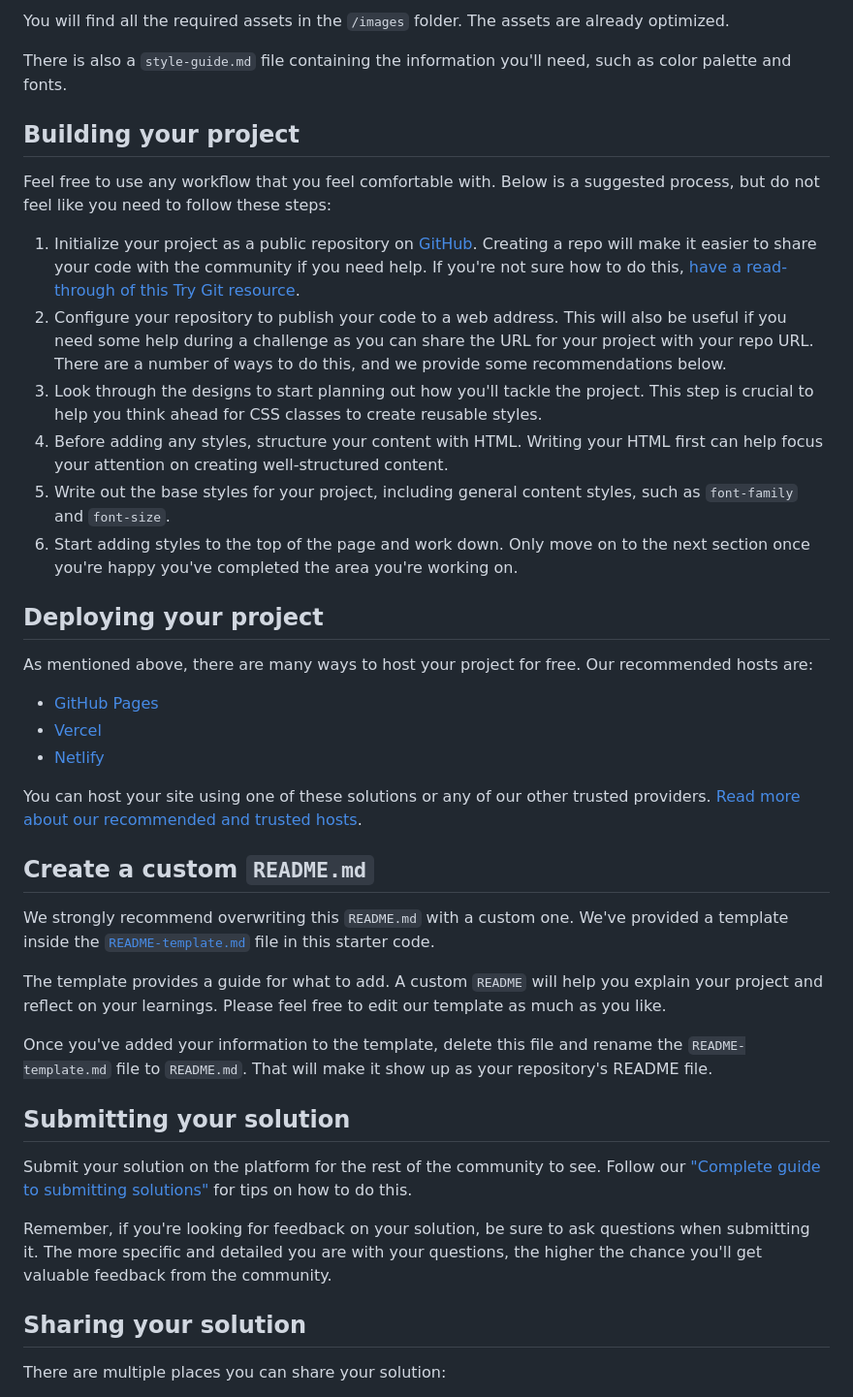
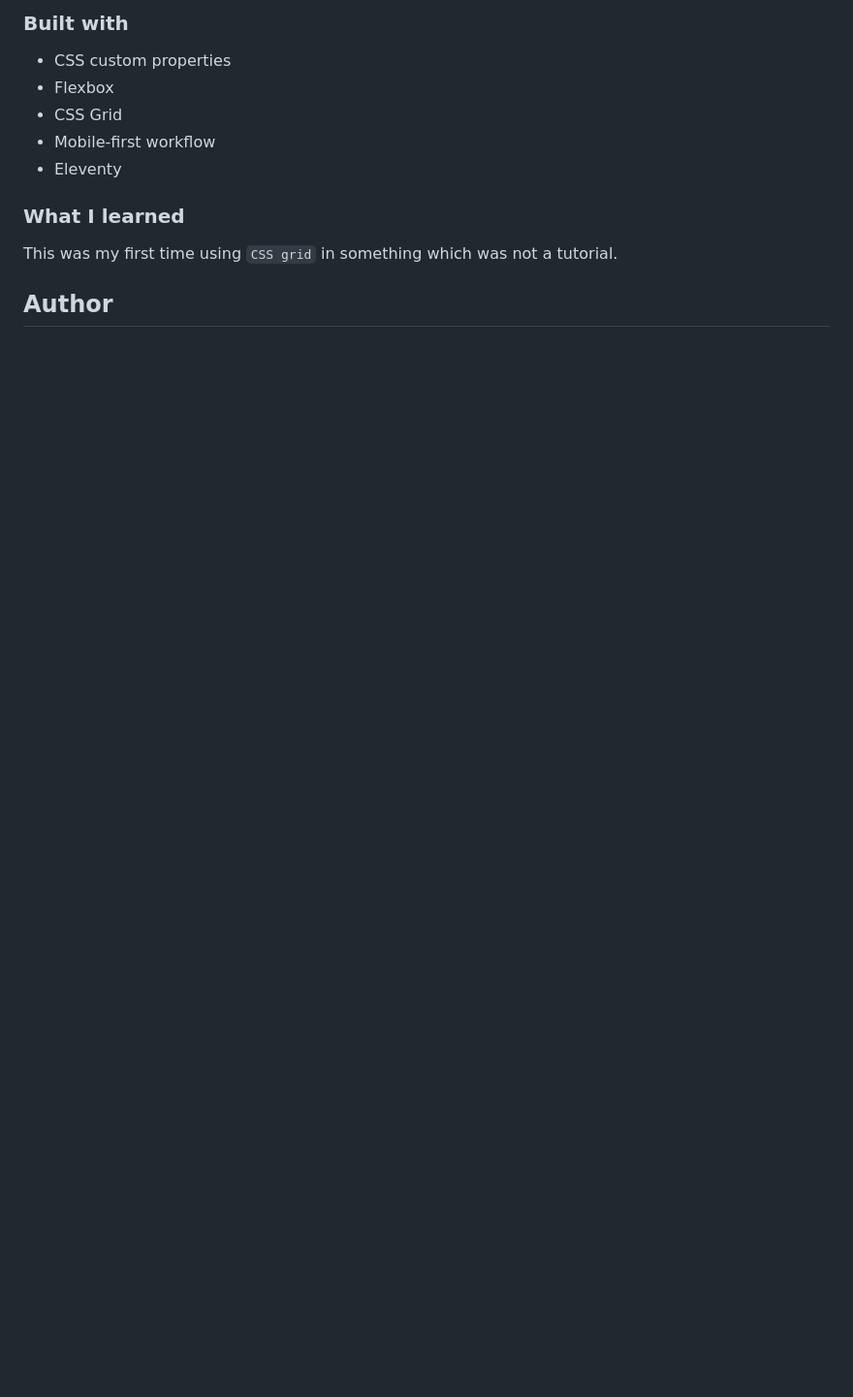
Before and after one commit to jcnevess/time-tracking-dashboard, a Markdown page: README.md, the part around the change printed below. Shown: that part at 97% size. Drawn GitHub-style; blank space fills up the shorter version.

```diff
--- a/README.md
+++ b/README.md
@@ -40,44 +41,15 @@ If you would like the design files (we provide Sketch & Figma versions) to inspe
 
-You will find all the required assets in the `/images` folder. The assets are already optimized.
+### Built with
 
-There is also a `style-guide.md` file containing the information you'll need, such as color palette and fonts.
+- CSS custom properties
+- Flexbox
+- CSS Grid
+- Mobile-first workflow
+- Eleventy
 
-## Building your project
+### What I learned
 
-Feel free to use any workflow that you feel comfortable with. Below is a suggested process, but do not feel like you need to follow these steps:
+This was my first time using `CSS grid` in something which was not a tutorial.
 
-1. Initialize your project as a public repository on [GitHub](https://github.com/). Creating a repo will make it easier to share your code with the community if you need help. If you're not sure how to do this, [have a read-through of this Try Git resource](https://try.github.io/).
-2. Configure your repository to publish your code to a web address. This will also be useful if you need some help during a challenge as you can share the URL for your project with your repo URL. There are a number of ways to do this, and we provide some recommendations below.
-3. Look through the designs to start planning out how you'll tackle the project. This step is crucial to help you think ahead for CSS classes to create reusable styles.
-4. Before adding any styles, structure your content with HTML. Writing your HTML first can help focus your attention on creating well-structured content.
-5. Write out the base styles for your project, including general content styles, such as `font-family` and `font-size`.
-6. Start adding styles to the top of the page and work down. Only move on to the next section once you're happy you've completed the area you're working on.
+## Author
 
-## Deploying your project
-
-As mentioned above, there are many ways to host your project for free. Our recommended hosts are:
-
-- [GitHub Pages](https://pages.github.com/)
-- [Vercel](https://vercel.com/)
-- [Netlify](https://www.netlify.com/)
-
-You can host your site using one of these solutions or any of our other trusted providers. [Read more about our recommended and trusted hosts](https://medium.com/frontend-mentor/frontend-mentor-trusted-hosting-providers-bf000dfebe).
-
-## Create a custom `README.md`
-
-We strongly recommend overwriting this `README.md` with a custom one. We've provided a template inside the [`README-template.md`](./README-template.md) file in this starter code.
-
-The template provides a guide for what to add. A custom `README` will help you explain your project and reflect on your learnings. Please feel free to edit our template as much as you like.
-
-Once you've added your information to the template, delete this file and rename the `README-template.md` file to `README.md`. That will make it show up as your repository's README file.
-
-## Submitting your solution
-
-Submit your solution on the platform for the rest of the community to see. Follow our ["Complete guide to submitting solutions"](https://medium.com/frontend-mentor/a-complete-guide-to-submitting-solutions-on-frontend-mentor-ac6384162248) for tips on how to do this.
-
-Remember, if you're looking for feedback on your solution, be sure to ask questions when submitting it. The more specific and detailed you are with your questions, the higher the chance you'll get valuable feedback from the community.
-
-## Sharing your solution
-
-There are multiple places you can share your solution:
-
```
Also changed, not shown: other parts of README.md (+25 -38 lines), README-template.md (deleted, +0 -112 lines), images/screenshot-desktop.png (added), images/screenshot-mobile.png (added).
